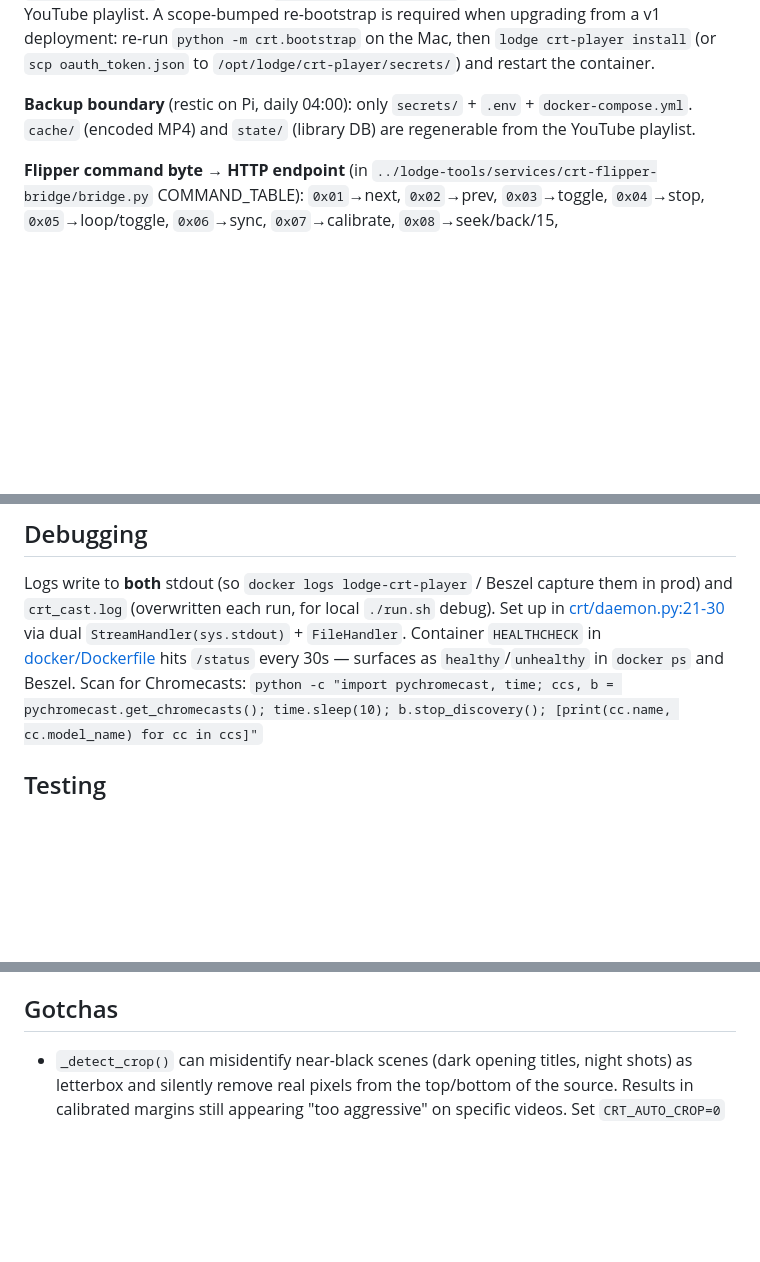
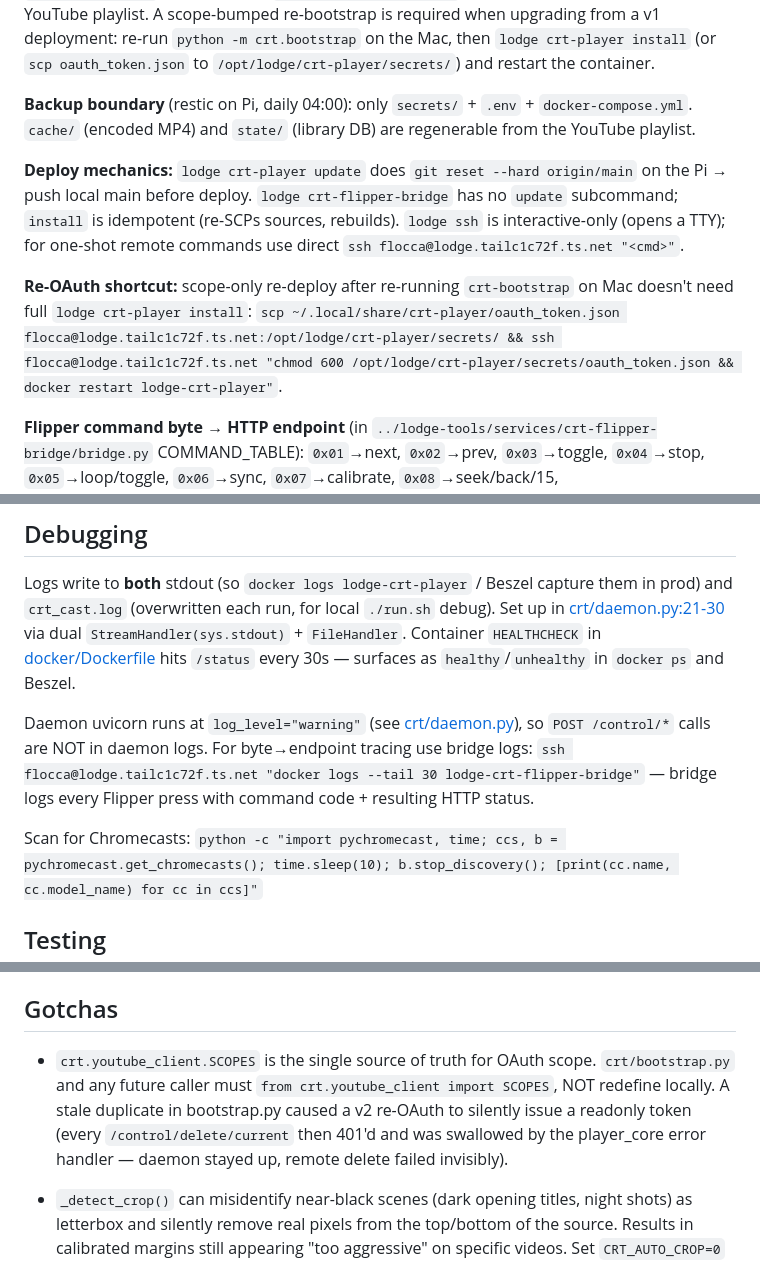
Before and after one commit to flocca/crt-player, a Markdown page: CLAUDE.md, 3 parts joined by grey strips. Rendered like a GitHub page; blank space fills up the shorter version.

Commit message:
docs: capture rollout-session learnings in CLAUDE.md
Five gotchas surfaced during the v2 end-to-end rollout that aren't
derivable from the code:

- lodge crt-player update does git reset --hard origin/main (push first)
- lodge crt-flipper-bridge has no `update`, only idempotent `install`
- lodge ssh is interactive-only; one-shot commands need direct ssh
- daemon uvicorn log_level=warning silences POST logs; trace via bridge
- crt.youtube_client.SCOPES must stay the single source of truth (the
  stale duplicate in bootstrap.py caused a silent readonly-token bug
  during the v2 re-OAuth)

Plus two FAP papercuts: ufbt launch fails if the FAP is running, and
FontSecondary+AlignCenter+64px clips beyond ~10 chars.

Co-Authored-By: Claude Opus 4.7 (1M context) <noreply@anthropic.com>

```diff
--- a/CLAUDE.md
+++ b/CLAUDE.md
@@ -72,6 +72,10 @@ Daemon runs in Docker on a Raspberry Pi 5 ("Lodge") via the sibling `lodge-tools
 
 **Backup boundary** (restic on Pi, daily 04:00): only `secrets/` + `.env` + `docker-compose.yml`. `cache/` (encoded MP4) and `state/` (library DB) are regenerable from the YouTube playlist.
 
+**Deploy mechanics:** `lodge crt-player update` does `git reset --hard origin/main` on the Pi → push local main before deploy. `lodge crt-flipper-bridge` has no `update` subcommand; `install` is idempotent (re-SCPs sources, rebuilds). `lodge ssh` is interactive-only (opens a TTY); for one-shot remote commands use direct `ssh flocca@lodge.tailc1c72f.ts.net "<cmd>"`.
+
+**Re-OAuth shortcut:** scope-only re-deploy after re-running `crt-bootstrap` on Mac doesn't need full `lodge crt-player install`: `scp ~/.local/share/crt-player/oauth_token.json flocca@lodge.tailc1c72f.ts.net:/opt/lodge/crt-player/secrets/ && ssh flocca@lodge.tailc1c72f.ts.net "chmod 600 /opt/lodge/crt-player/secrets/oauth_token.json && docker restart lodge-crt-player"`.
+
 **Flipper command byte → HTTP endpoint** (in `../lodge-tools/services/crt-flipper-bridge/bridge.py` COMMAND_TABLE): `0x01`→next, `0x02`→prev, `0x03`→toggle, `0x04`→stop, `0x05`→loop/toggle, `0x06`→sync, `0x07`→calibrate, `0x08`→seek/back/15, `0x09`→seek/forward/30, `0x0A`→delete/current. Bridge runs in Docker on the same Pi (host network + `/run/dbus` mount + `NET_ADMIN`). When you add/rename a `/control/*` endpoint in this repo, mirror the change in the bridge's COMMAND_TABLE. Bridge ops: [`../lodge-tools/services/crt-flipper-bridge/CLAUDE.md`](../lodge-tools/services/crt-flipper-bridge/CLAUDE.md).
 
 ## Integration Tests
@@ -85,6 +89,9 @@ Tests in `tests/test_integration.py` exercise the full stack with a real Chromec
 ## Debugging
 
 Logs write to **both** stdout (so `docker logs lodge-crt-player` / Beszel capture them in prod) and `crt_cast.log` (overwritten each run, for local `./run.sh` debug). Set up in [crt/daemon.py:21-30](crt/daemon.py#L21-L30) via dual `StreamHandler(sys.stdout)` + `FileHandler`. Container `HEALTHCHECK` in [docker/Dockerfile](docker/Dockerfile) hits `/status` every 30s — surfaces as `healthy`/`unhealthy` in `docker ps` and Beszel.
+
+Daemon uvicorn runs at `log_level="warning"` (see [crt/daemon.py](crt/daemon.py)), so `POST /control/*` calls are NOT in daemon logs. For byte→endpoint tracing use bridge logs: `ssh flocca@lodge.tailc1c72f.ts.net "docker logs --tail 30 lodge-crt-flipper-bridge"` — bridge logs every Flipper press with command code + resulting HTTP status.
+
 Scan for Chromecasts: `python -c "import pychromecast, time; ccs, b = pychromecast.get_chromecasts(); time.sleep(10); b.stop_discovery(); [print(cc.name, cc.model_name) for cc in ccs]"`
 
 ## Testing
@@ -98,6 +105,7 @@ TUI client tests (`tests/test_ui.py`) use Textual's `app.run_test()` / Pilot API
 
 ## Gotchas
 
+- `crt.youtube_client.SCOPES` is the single source of truth for OAuth scope. `crt/bootstrap.py` and any future caller must `from crt.youtube_client import SCOPES`, NOT redefine locally. A stale duplicate in bootstrap.py caused a v2 re-OAuth to silently issue a readonly token (every `/control/delete/current` then 401'd and was swallowed by the player_core error handler — daemon stayed up, remote delete failed invisibly).
 - `_detect_crop()` can misidentify near-black scenes (dark opening titles, night shots) as letterbox and silently remove real pixels from the top/bottom of the source. Results in calibrated margins still appearing "too aggressive" on specific videos. Set `CRT_AUTO_CROP=0` to bypass.
 - `action_calibrate` does not pause the `PipelineWorker` cast loop. If a prepared `ready` item exists and `_cast_enabled` is True, `run_cast()` can cast it right after the calibration pattern, overriding what's on screen. The double `_playing()` check catches items already in `casting`/`playing` but not items still `ready`. Known limitation; mitigation would be to temporarily toggle `pipeline._cast_enabled` around the calibration action.
 
```
Also changed, not shown: flipper_app/CLAUDE.md (+2 -0 lines).
